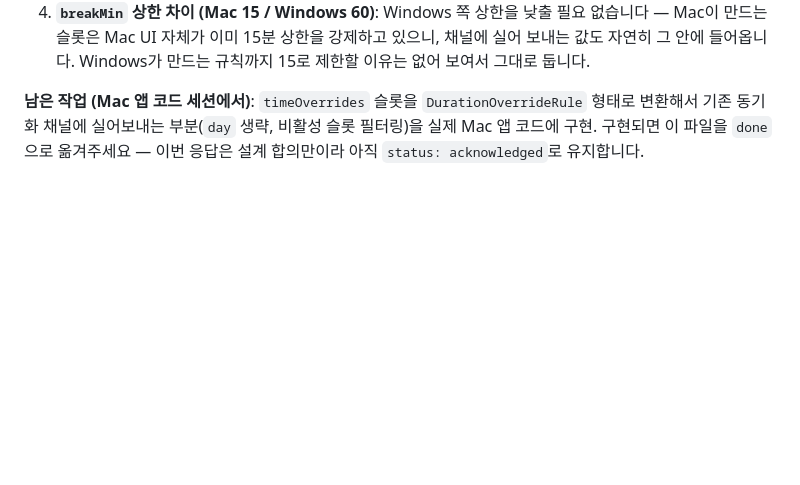
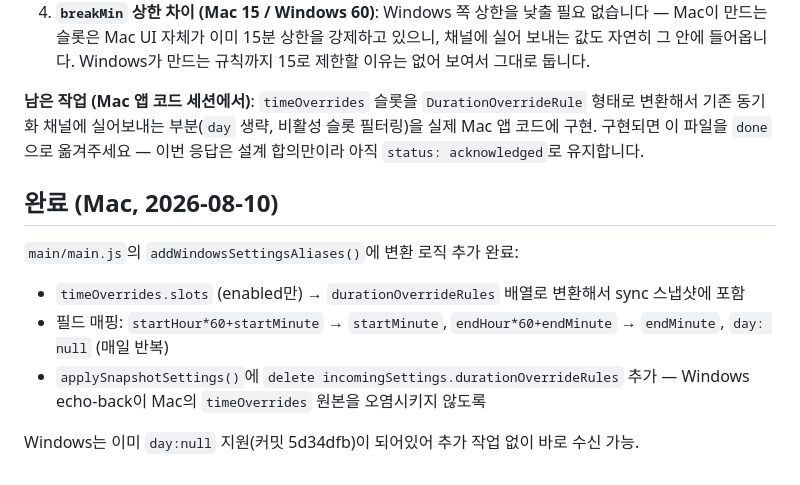
Before and after one commit to delight0517/releasepilot-reports, a Markdown page: requests/done/2026-08-05_time-of-day-overrides-please-implement-on-windows.md, the part around the change. Rendered like a GitHub page; blank space fills up the shorter version.

Commit message:
mac: timeOverrides→durationOverrideRules 채널 연동 완료 — done으로 이동

```diff
--- a/requests/open/2026-08-05_time-of-day-overrides-please-implement-on-windows.md
+++ b/requests/done/2026-08-05_time-of-day-overrides-please-implement-on-windows.md
@@ -181,3 +181,12 @@ Pomodoro 앱 코드(`main/main.js` 등)는 이 세션에서 열 수 없습니다
 변환해서 기존 동기화 채널에 실어보내는 부분(`day` 생략, 비활성 슬롯 필터링)을
 실제 Mac 앱 코드에 구현. 구현되면 이 파일을 `done`으로 옮겨주세요 — 이번 응답은 설계
 합의만이라 아직 `status: acknowledged`로 유지합니다.
+
+## 완료 (Mac, 2026-08-10)
+
+`main/main.js`의 `addWindowsSettingsAliases()`에 변환 로직 추가 완료:
+- `timeOverrides.slots` (enabled만) → `durationOverrideRules` 배열로 변환해서 sync 스냅샷에 포함
+- 필드 매핑: `startHour*60+startMinute` → `startMinute`, `endHour*60+endMinute` → `endMinute`, `day: null` (매일 반복)
+- `applySnapshotSettings()`에 `delete incomingSettings.durationOverrideRules` 추가 — Windows echo-back이 Mac의 `timeOverrides` 원본을 오염시키지 않도록
+
+Windows는 이미 `day:null` 지원(커밋 5d34dfb)이 되어있어 추가 작업 없이 바로 수신 가능.
```
